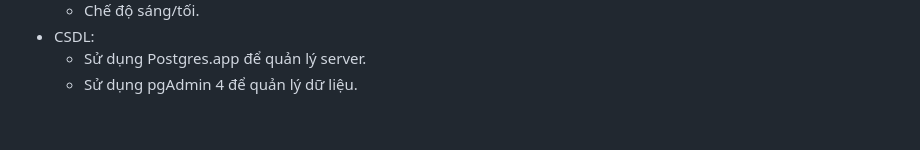
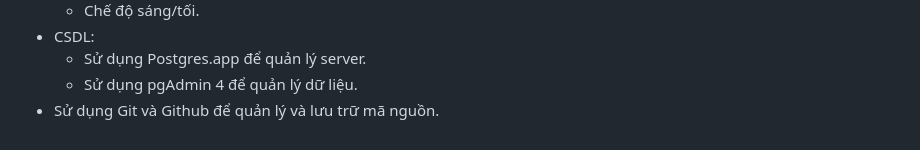
Before and after one commit to lamnhan066/sales, a Markdown page: README.md, the part around the change. GitHub-like rendering.

Commit message:
feat: Cập nhật README

```diff
--- a/README.md
+++ b/README.md
@@ -116,3 +116,4 @@
 - CSDL:
   - Sử dụng Postgres.app để quản lý server.
   - Sử dụng pgAdmin 4 để quản lý dữ liệu.
+- Sử dụng Git và Github để quản lý và lưu trữ mã nguồn.
```
